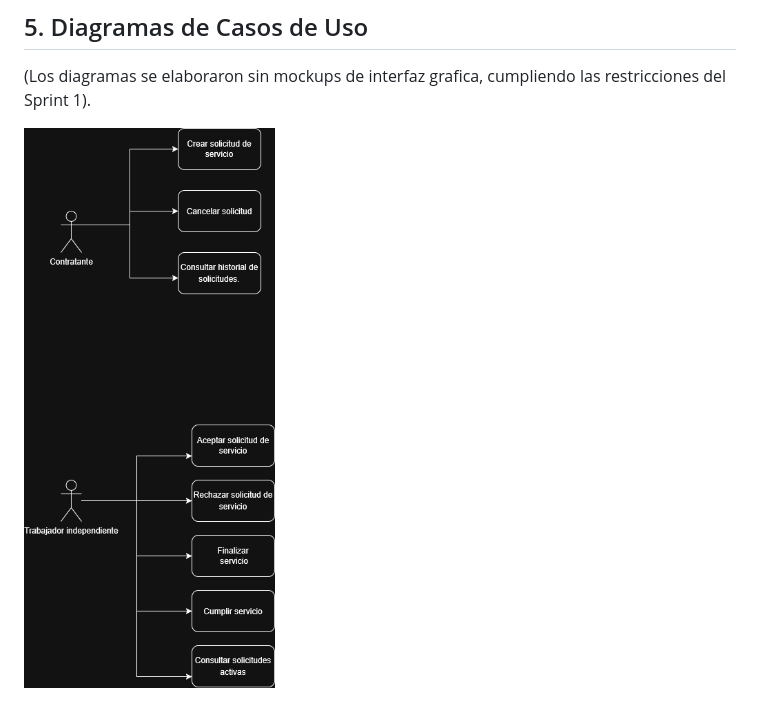
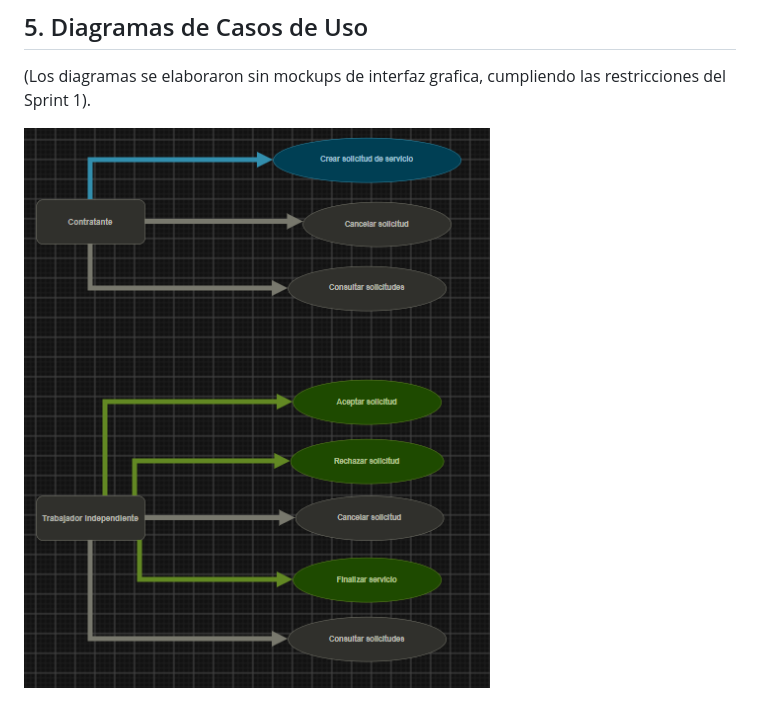
Before and after one commit to JElaverdem/oficioya-service, a Markdown page: README.md, the part around the change. GitHub-like rendering; pictures changed too: docs/imagenes/casos_de_uso_service.png (added), docs/imagenes/casos_uso_service.png (deleted).

Commit message:
docs: actualizar diagrama de casos de uso del dominio Service

```diff
--- a/README.md
+++ b/README.md
@@ -32,4 +32,4 @@ Equipo de Desarrollo: Brian Fierro, Diego Mesa
 ## 5. Diagramas de Casos de Uso
 (Los diagramas se elaboraron sin mockups de interfaz grafica, cumpliendo las restricciones del Sprint 1).
 
-![Diagrama de Casos de Uso - Service](docs/imagenes/casos_uso_service.png)
+![Diagrama de Casos de Uso - Service](docs/imagenes/casos_de_uso_service.png)
```
